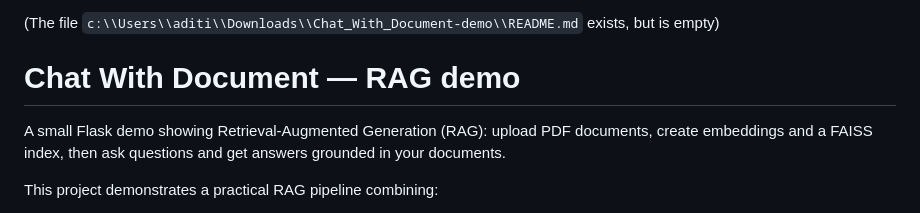
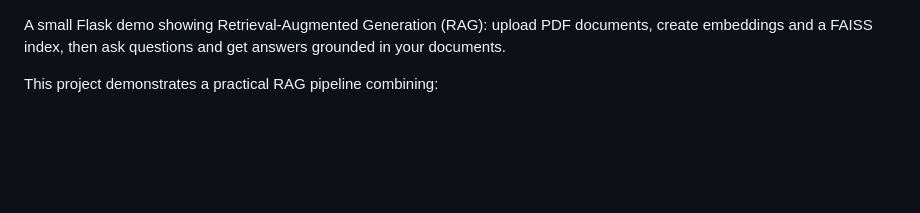
Before and after one commit to AditiMishra22/Chat_With_Document, a Markdown page: Chat_With_Document-demo/README.md, the part around the change. Drawn GitHub-style; blank space fills up the shorter version.

```diff
--- a/Chat_With_Document-demo/README.md
+++ b/Chat_With_Document-demo/README.md
@@ -1,6 +1,3 @@
-(The file `c:\\Users\\aditi\\Downloads\\Chat_With_Document-demo\\README.md` exists, but is empty)
-# Chat With Document — RAG demo
-
 A small Flask demo showing Retrieval-Augmented Generation (RAG): upload PDF documents, create embeddings and a FAISS index, then ask questions and get answers grounded in your documents.
 
 This project demonstrates a practical RAG pipeline combining:
```
